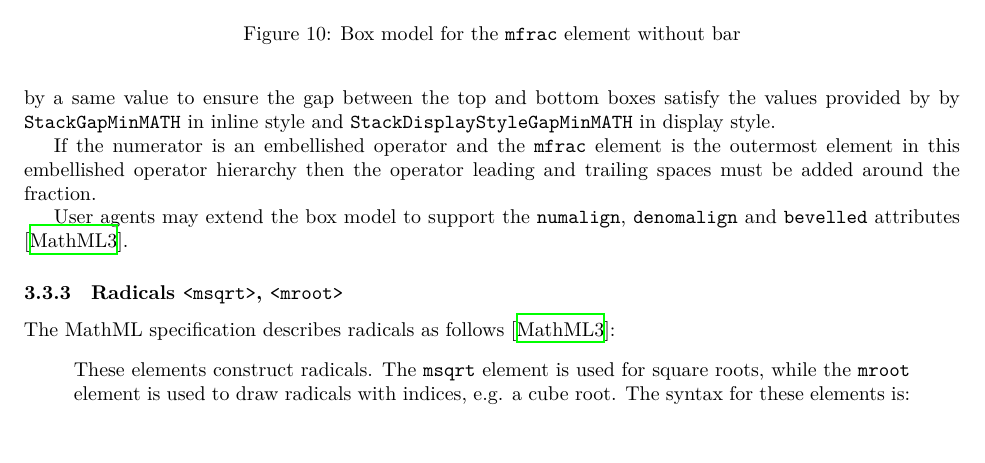
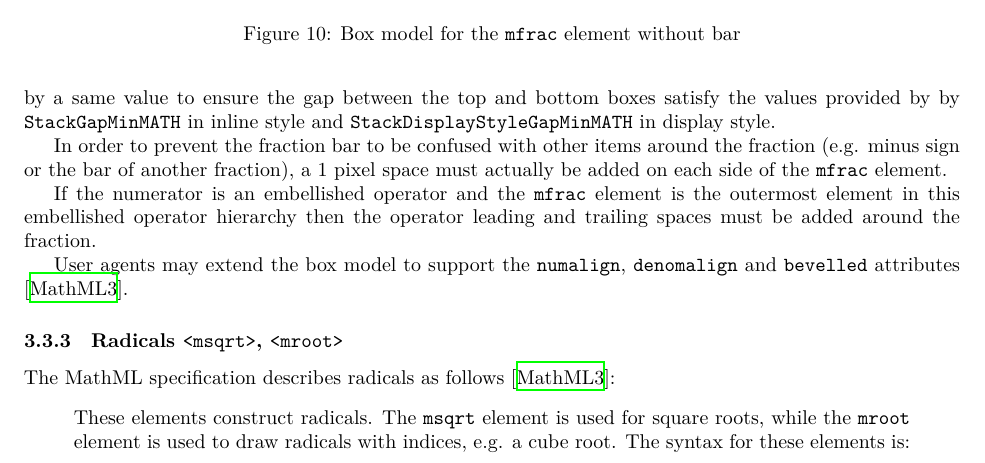
Before and after one commit to MathML/MathMLinHTML5, a LaTeX document (source/index.tex, which reads source/presentation-markup.tex): part of page 22 of 43 before the commit and part of page 22 of 42 after it, cut so that both start at the same text. Compiled offline with XeLaTeX; a LaTeX package or settings file that is missing is left out.

Commit message:
Add requirement about 1px on each side of the fraction. close #30

```diff
--- a/source/presentation-markup.tex
+++ b/source/presentation-markup.tex
@@ -702,6 +702,10 @@ by {\tt StackGapMin\lxAddClass{MATH}} in inline style and
 \caption{Box model for the {\tt mfrac} element without bar}
 \label{fig:StackBoxModel}
 \end{figure}
+
+In order to prevent the fraction bar to be confused with other items around
+the fraction (e.g. minus sign or the bar of another fraction), a 1 pixel space
+must actually be added on each side of the {\tt mfrac} element.
 
 If the numerator is an embellished operator and the {\tt mfrac} element is the
 outermost element in this embellished operator hierarchy then the operator
```
